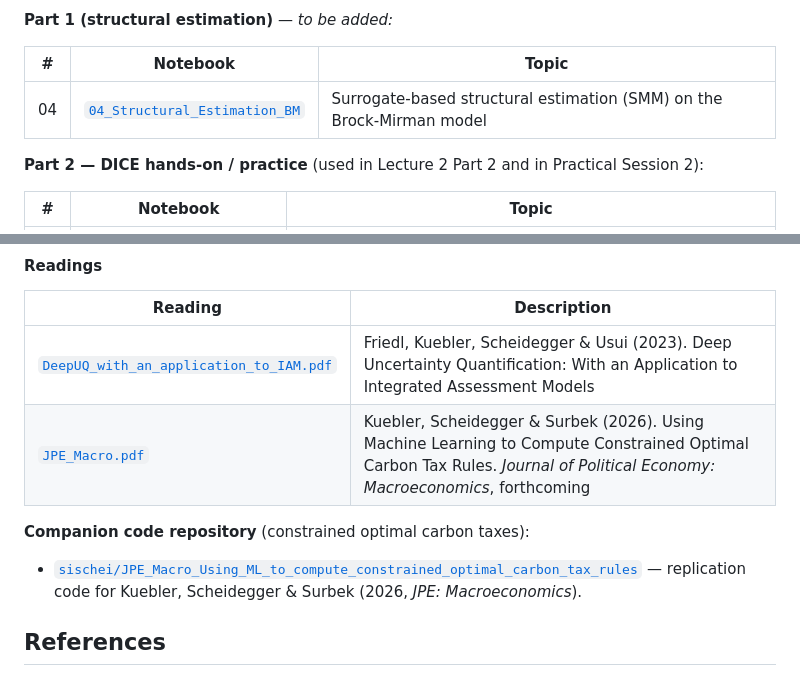
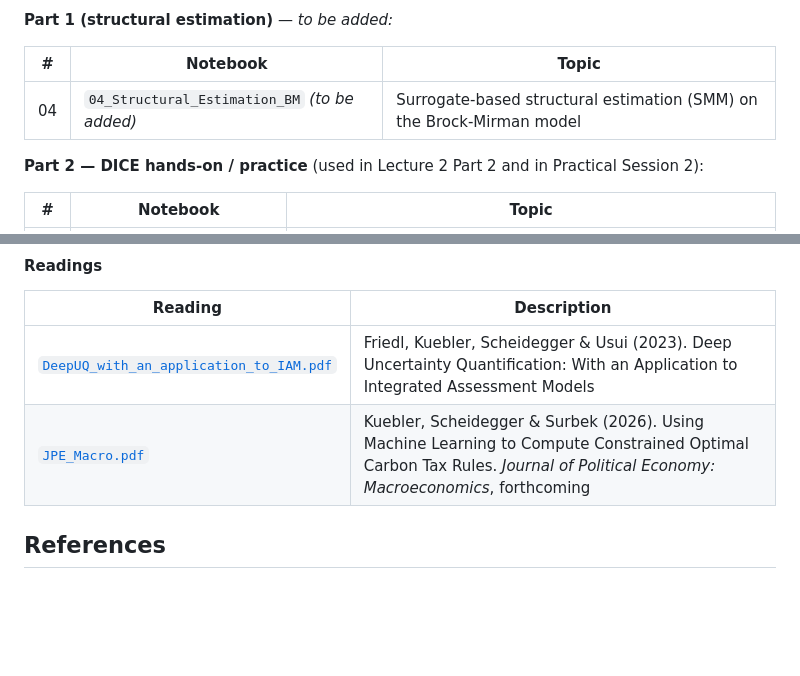
Before and after one commit to sischei/cemracs2026_DEQN, a Markdown page: README.md, 2 parts joined by grey strips. Drawn GitHub-style; blank space fills up the shorter version.

```diff
--- a/README.md
+++ b/README.md
@@ -240,7 +236,7 @@ lecture.
 
 | # | Notebook | Topic |
 |---|----------|-------|
-| 04 | [`04_Structural_Estimation_BM`](lectures/lecture_2/code/04_Structural_Estimation_BM.ipynb) | Surrogate-based structural estimation (SMM) on the Brock-Mirman model |
+| 04 | `04_Structural_Estimation_BM` *(to be added)* | Surrogate-based structural estimation (SMM) on the Brock-Mirman model |
 
 **Part 2 — DICE hands-on / practice** (used in Lecture 2 Part 2 and in Practical Session 2):
 
@@ -285,10 +282,6 @@ notebooks — see [`lectures/lecture_3/code/README.md`](lectures/lecture_3/code/
 |---------|-------------|
 | [`DeepUQ_with_an_application_to_IAM.pdf`](lectures/lecture_3/readings/DeepUQ_with_an_application_to_IAM.pdf) | Friedl, Kuebler, Scheidegger & Usui (2023). Deep Uncertainty Quantification: With an Application to Integrated Assessment Models |
 | [`JPE_Macro.pdf`](lectures/lecture_3/readings/JPE_Macro.pdf) | Kuebler, Scheidegger & Surbek (2026). Using Machine Learning to Compute Constrained Optimal Carbon Tax Rules. *Journal of Political Economy: Macroeconomics*, forthcoming |
-
-**Companion code repository** (constrained optimal carbon taxes):
-
-- [`sischei/JPE_Macro_Using_ML_to_compute_constrained_optimal_carbon_tax_rules`](https://github.com/sischei/JPE_Macro_Using_ML_to_compute_constrained_optimal_carbon_tax_rules) — replication code for Kuebler, Scheidegger & Surbek (2026, *JPE: Macroeconomics*).
 
 ## References
 
```
Also changed, not shown: other parts of README.md (+5 -8 lines).
